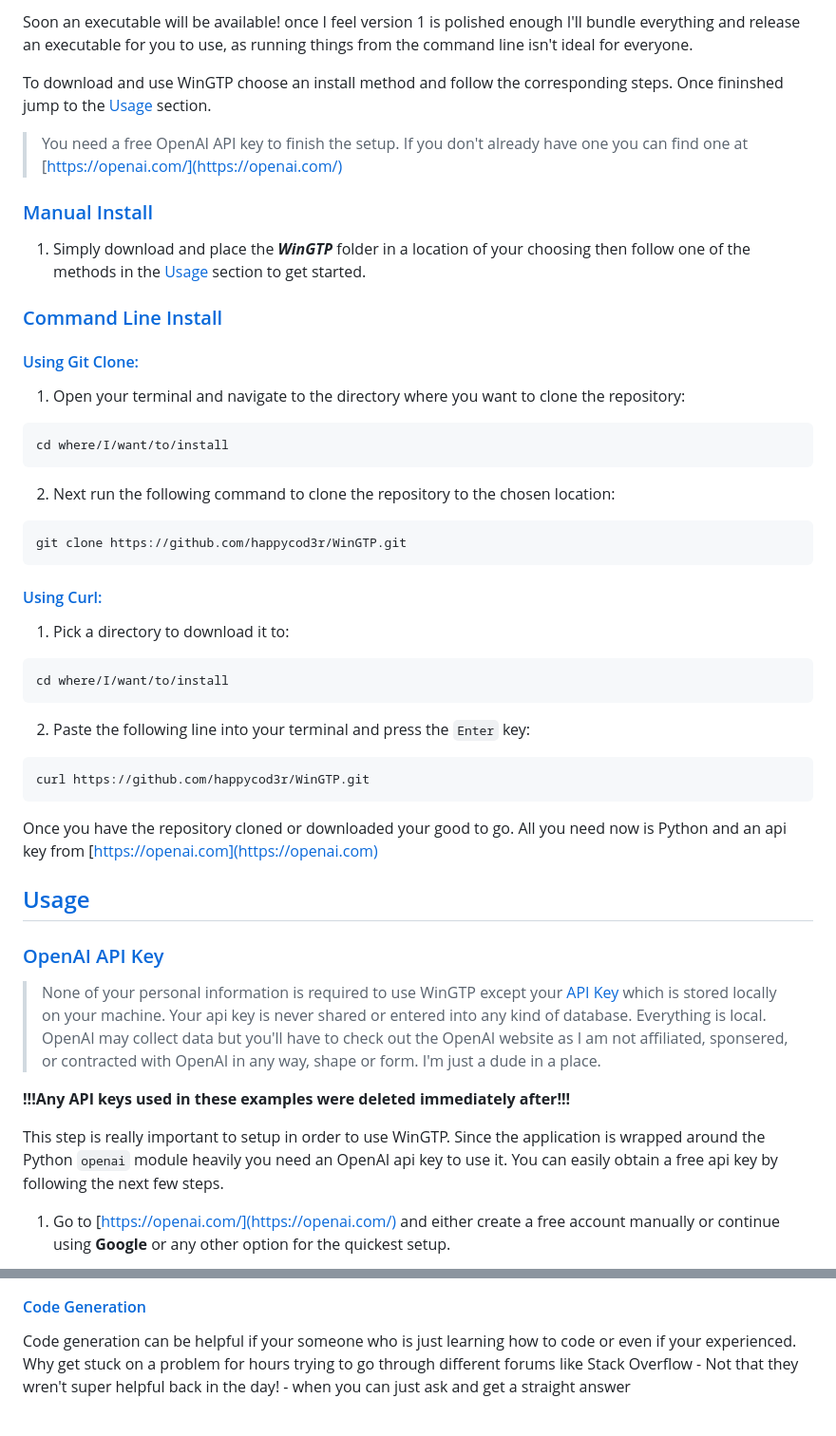
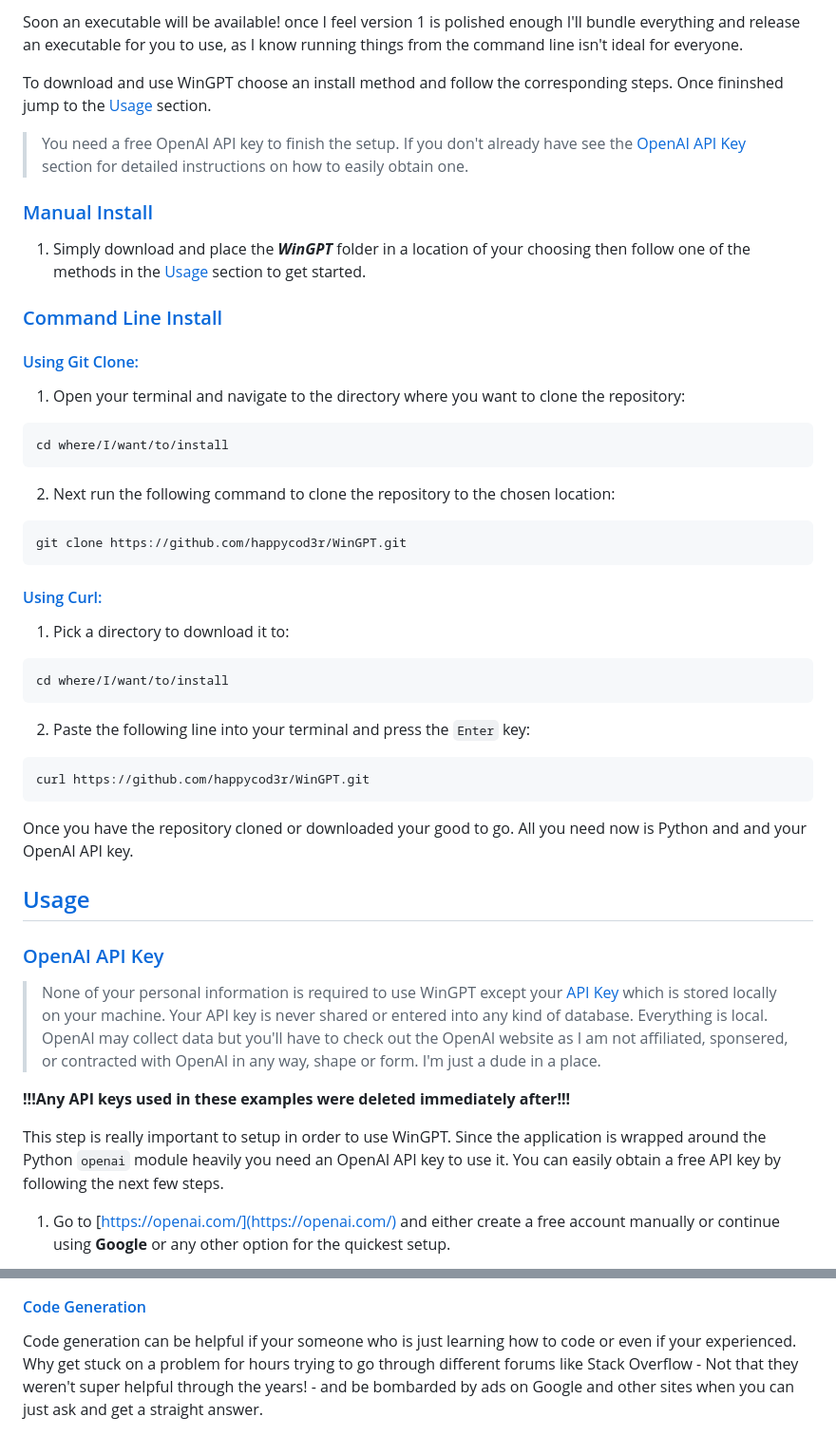
Before and after one commit to happycod3r/WinGPT, a Markdown page: docs/README.md, 2 parts joined by grey strips. Shown: that part at 95% size. Rendered like a GitHub page.

````diff
--- a/docs/README.md
+++ b/docs/README.md
@@ -102,14 +102,13 @@ Currently there is no installer yet as WinGTP is still being actively developed.
 
-Soon an executable will be available! once I feel version 1 is polished enough I'll bundle everything and release an executable for you to use, as running things from the command line isn't ideal for everyone.
+Soon an executable will be available! once I feel version 1 is polished enough I'll bundle everything and release an executable for you to use, as I know running things from the command line isn't ideal for everyone.
 
-To download and use WinGTP choose an install method and follow the corresponding steps. Once fininshed jump to the [Usage](#usage) section.
+To download and use WinGPT choose an install method and follow the corresponding steps. Once fininshed jump to the [Usage](#usage) section.
 
-> You need a free OpenAI API key to finish the setup. If you don't already have
-> one you can find one at [https://openai.com/](https://openai.com/)
+> You need a free OpenAI API key to finish the setup. If you don't already have see the [OpenAI API Key](#openai-api-key) section for detailed instructions on how to easily obtain one.
 
 ### [Manual Install](#manual-install)
 
-1. Simply download and place the ***WinGTP*** folder in a location of your choosing then follow one of the methods in the [Usage](#usage) section to get started.
+1. Simply download and place the ***WinGPT*** folder in a location of your choosing then follow one of the methods in the [Usage](#usage) section to get started.
 
 ### [Command Line Install](#command-line-install)
 
@@ -124,7 +123,7 @@ cd where/I/want/to/install
 2) Next run the following command to clone the repository to the chosen location:
 
 ```bash
-git clone https://github.com/happycod3r/WinGTP.git
+git clone https://github.com/happycod3r/WinGPT.git
 ```
 
 #### [Using Curl:](#using-curl)
@@ -138,27 +137,27 @@ cd where/I/want/to/install
 2) Paste the following line into your terminal and press the `Enter` key:
 
 ```bash
-curl https://github.com/happycod3r/WinGTP.git
+curl https://github.com/happycod3r/WinGPT.git
 ```
 
 Once you have the repository cloned or downloaded your good to go. All you need
-now is Python and an api key from [https://openai.com](https://openai.com)
+now is Python and and your OpenAI API key.
 
 ## [Usage](#usage)
 
 ### [OpenAI API Key](#openai-api-key)
 
-> None of your personal information is required to use WinGTP except your [API Key](#openai-api-key)
-> which is stored locally on your machine. Your api key is never shared or entered into
+> None of your personal information is required to use WinGPT except your [API Key](#openai-api-key)
+> which is stored locally on your machine. Your API key is never shared or entered into
 > any kind of database. Everything is local. OpenAI may collect data but you'll have to
 > check out the OpenAI website as I am not affiliated, sponsered, or contracted with
 > OpenAI in any way, shape or form. I'm just a dude in a place.
 
 **!!!Any API keys used in these examples were deleted immediately after!!!**
 
-This step is really important to setup in order to use WinGTP. Since the application
-is wrapped around the Python `openai` module heavily you need an OpenAI api key to use it.
-You can easily obtain a free api key by following the next few steps.
+This step is really important to setup in order to use WinGPT. Since the application
+is wrapped around the Python `openai` module heavily you need an OpenAI API key to use it.
+You can easily obtain a free API key by following the next few steps.
 
 1) Go to [https://openai.com/](https://openai.com/) and either create a free account
 manually or continue using **Google** or any other option for the quickest setup.
@@ -336,8 +335,8 @@ This is helpful if you want to steer the responses in a specific direction.
 
 Code generation can be helpful if your someone who is just learning how to code or even if
 your experienced. Why get stuck on a problem for hours trying to go through different forums like
-Stack Overflow - Not that they wren't super helpful back in the day! - when you can just ask
-and get a straight answer
+Stack Overflow - Not that they weren't super helpful through the years! - and be bombarded by ads on Google and other sites when you can just ask
+and get a straight answer.
 
 ![Code Gen](./res/code-gen-example.gif)
 
````
Also changed, not shown: other parts of docs/README.md (+48 -48 lines), docs/res/wingpt-hello-example.gif (renamed from docs/res/wingtp-hello-example.gif).
